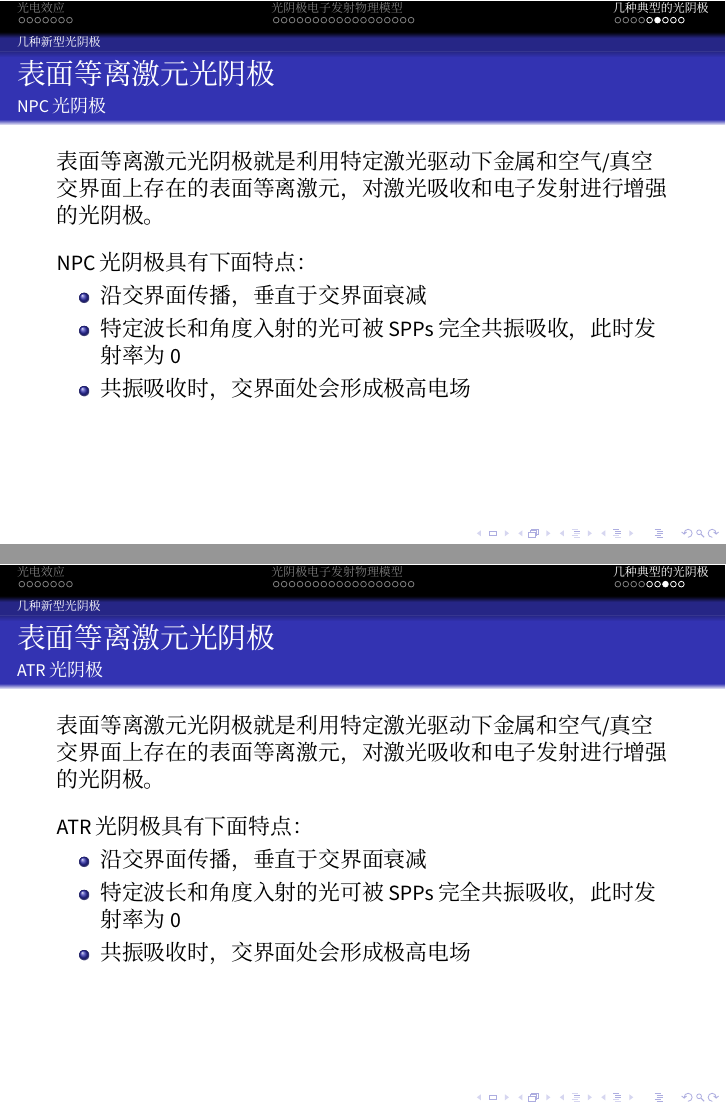
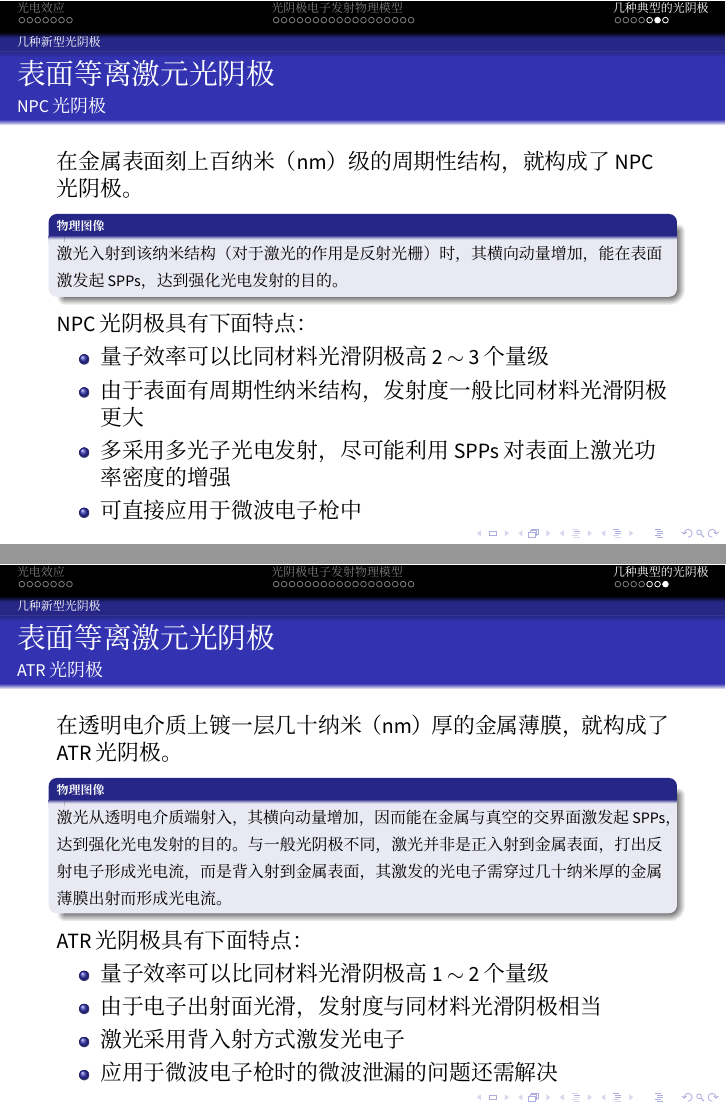
Before and after one commit to wenatuhs/PhotocathodePhysics, LaTeX slides (course.tex): pages 59 and 60 of 62 before the commit and pages 72 and 74 of 74 after it, joined at a grey line. Compiled offline with XeLaTeX; a missing font is replaced by an installed copy or a similar font.

Commit message:
基本搞定展示版本

```diff
--- a/course.tex
+++ b/course.tex
@@ -622,23 +649,41 @@
 \begin{frame}
 	\frametitle{Spicer-Dowell 模型}
 	\framesubtitle{光阴极的初始发射度}
-	利用三步模型，可以得到光阴极的初始发射度：
+	\only<1>{利用三步模型，可以得到光阴极的初始发射度：
+
+	\begin{center}
+	\includegraphics[width=0.6\linewidth]{emittance}
+	\end{center}}
+
+	\only<2>{
+	\begin{derivation}
+	\[\cdots\]
+	\end{derivation}
 	\begin{formula}{光阴极的初始发射度}
 	\[
 	\varepsilon_{n} =\sigma\sqrt{\dfrac{\hbar\omega-\phi_{\mathrm{eff}}}{3mc^2}}
 	\]
-	\end{formula}
+	\end{formula}}
 \end{frame}
 
 \begin{frame}
 	\frametitle{Spicer-Dowell 模型}
 	\framesubtitle{光阴极的折射定律}
-	利用三步模型，可以得到光阴极的折射定律：
+	\only<1>{利用三步模型，可以得到光阴极的折射定律：
+
+	\begin{center}
+	\includegraphics[width=0.6\linewidth]{refraction}
+	\end{center}}
+
+	\only<2>{
+	\begin{derivation}
+	\[\cdots\]
+	\end{derivation}
 	\begin{formula}{光阴极表面的折射定律}
 	\[
 	\frac{\sin\theta_\mathrm{out}}{\sin\theta_\mathrm{in}}=\sqrt{\frac{E+h\nu}{E+h\nu-\mu-\phi_\mathrm{eff}}}
 	\]
-	\end{formula}
+	\end{formula}}
 \end{frame}
 
 %\subsection{几个量子模型}
@@ -671,6 +716,8 @@
 
 \begin{frame}[label=current]
 	\frametitle{金属光阴极}
-	金属是常见的光阴极材料，其中 Cu 阴极和 Mg 阴极最为常用，LCLS 的光阴极注入器中使用的阴极就是 Cu 阴极。\\[10pt]
+	金属是常见的光阴极材料，其中 Cu 阴极和 Mg 阴极最为常用，LCLS 的光阴极注入器中使用的阴极就是 Cu 阴极。\\~\\
 
-	金属阴极的特点如下：
+	\only<1>{\begin{center}
+	\includegraphics[width=0.4\linewidth]{metal}
+	\end{center}}
@@ -683,2 +732,3 @@
 %	\item 性质稳定，可以在大气环境下短暂存放，方便加工与运输
 %	\item 工作寿命长，大都在 \SI{1000}{h} 以上
+	\end{itemize}}
@@ -688,30 +737,38 @@
 \begin{frame}[label=current]
 	\frametitle{半导体光阴极}
 	\framesubtitle{PEA 光阴极}
-	半导体光阴极也是近年来使用较广的阴极，按照半导体的电子亲和势可分为正电子亲和势（PEA）阴极及负电子亲和势（NEA）阴极。常见的 PEA 阴极主要是碱金属锑化物及碱金属碲化物，如 $\sf Cs_2Te,Cs_3Sb,K_3Sb,Na_3Sb,Li_3Sb$，近年来多碱金属锑化物阴极也逐渐流行起来，例如 $\sf Na_2KSb,K_2CsSb$ 等。FLASH 所使用的光阴极就是 $\sf Cs_2Te$ 阴极。\\[10pt]
+	半导体光阴极也是近年来使用较广的阴极，按照半导体的电子亲和势可分为正电子亲和势（PEA）阴极及负电子亲和势（NEA）阴极。常见的 PEA 阴极主要是碱金属锑化物及碱金属碲化物，如 $\sf Cs_2Te,Cs_3Sb,K_3Sb,Na_3Sb,Li_3Sb$，近年来多碱金属锑化物阴极也逐渐流行起来，例如 $\sf Na_2KSb,K_2CsSb$ 等。FLASH 所使用的光阴极就是 $\sf Cs_2Te$ 阴极。\\~\\
 
-	PEA 光阴极的特点如下：
+	\only<1>{\begin{center}
+	\includegraphics[width=0.3\linewidth]{PEA}
+	\end{center}}
+
+	\only<2>{PEA 光阴极的特点如下：
 	\begin{itemize}
 	\item 量子效率 QE 较高，一般大于 5\%
 	\item 皮秒（ps）级响应时间
 	\item 对工作环境真空度要求相对较低，\SI{1e-9}{Torr} 即可工作
 	\item 需要紫外（UV）激光驱动
-	\end{itemize}
+	\end{itemize}}
 \end{frame}
 
 \begin{frame}[label=current]
 	\frametitle{半导体光阴极}
 	\framesubtitle{NEA 光阴极}
-	常见的 NEA 阴极主要是砷化镓 $\sf GaAs$ 及氮化镓 $\sf GaN$ 阴极，JLab 的能量回收加速器 ERL 中使用的就是 $\sf GaAs$ 阴极。\\[10pt]
+	常见的 NEA 阴极主要是砷化镓 $\sf GaAs$ 及氮化镓 $\sf GaN$ 阴极，JLab 的能量回收加速器 ERL 中使用的就是 $\sf GaAs$ 阴极。\\~\\
 
-	NEA 光阴极的特点如下：
+	\only<1>{\begin{center}
+	\includegraphics[width=0.3\linewidth]{NEA}
+	\end{center}}
+
+	\only<2>{NEA 光阴极的特点如下：
 	\begin{itemize}
 	\alert{\item 量子效率 QE 很高，可达 10\%}
 	\item 响应时间很长，一般在几十皮秒（ps）量级
 	\item 对工作环境真空度要求很高，低于 \SI{1e-10}{Torr} 的真空度下才可以正常工作，且需要低温环境
 	\item 近红外（NIR）激光即可驱动
 	\alert{\item 可产生极化电子束}
-	\end{itemize}
+	\end{itemize}}
 \end{frame}
 
 \subsection{几种新型光阴极}
@@ -723,2 +780,4 @@
 
-	表面等离激元具有下面特点：
+	\only<1>{\begin{center}
+	\includegraphics[width=0.9\linewidth]{sps}
+	\end{center}}
@@ -728,31 +789,56 @@
 	\item SPPs 沿交界面传播，垂直于交界面衰减
 	\item 特定波长和角度入射的光可被 SPPs \alert{完全共振吸收}，此时交界面处会形成\alert{极高电场}
+	\end{itemize}}}
+	\only<3>{由于 SPPs 有提高入射光吸收率/增强阴极表面光场的性质，可以利用 SPPs 来加强光电发射，提高阴极的量子效率。在金属阴极表面激发起 SPPs，一般采用下面两种方式：
+	\begin{itemize}
+	\item 利用金属表面的光栅结构来提高入射光的横向波数，这种方式对应 \alert{NPC（Nano-Patterned Cathode）阴极}
+	\item 通过将光射入电介质以提高入射光的横向波数，这种方式对应 \alert{ATR（Attenuated Total Reflectance）阴极}
 	\end{itemize}
+	\begin{center}
+	\includegraphics[width=0.6\linewidth]{excitation}
+	\end{center}}
 \end{frame}
 
 \begin{frame}[label=current]
 	\frametitle{表面等离激元光阴极}
 	\framesubtitle{NPC 光阴极}
-	表面等离激元光阴极就是利用特定激光驱动下金属和空气/真空交界面上存在的表面等离激元，对激光吸收和电子发射进行增强的光阴极。\\[10pt]
+	在金属表面刻上百纳米（nm）级的周期性结构，就构成了 NPC 光阴极。
+	\begin{physics}
+	激光入射到该纳米结构（对于激光的作用是反射光栅）时，其横向动量增加，能在表面激发起 SPPs，达到强化光电发射的目的。
+	\end{physics}
 
-	NPC 光阴极具有下面特点：
+	\only<1>{\begin{center}
+	\includegraphics[width=0.3\linewidth]{NPC}
+	\end{center}}
+
+	\only<2>{NPC 光阴极具有下面特点：
 	\begin{itemize}
-	\item 沿交界面传播，垂直于交界面衰减
-	\item 特定波长和角度入射的光可被 SPPs 完全共振吸收，此时发射率为 0
-	\item 共振吸收时，交界面处会形成极高电场
-	\end{itemize}
+	\item 量子效率可以比同材料光滑阴极高 2 $\sim$ 3 个量级
+	\item 由于表面有周期性纳米结构，发射度一般比同材料光滑阴极更大
+	\item 多采用多光子光电发射，尽可能利用 SPPs 对表面上激光功率密度的增强
+	\item 可直接应用于微波电子枪中
+	\end{itemize}}
 \end{frame}
 
 \begin{frame}[label=current]
 	\frametitle{表面等离激元光阴极}
 	\framesubtitle{ATR 光阴极}
-	表面等离激元光阴极就是利用特定激光驱动下金属和空气/真空交界面上存在的表面等离激元，对激光吸收和电子发射进行增强的光阴极。\\[10pt]
+	在透明电介质上镀一层几十纳米（nm）厚的金属薄膜，就构成了 ATR 光阴极。
+	\begin{physics}
+	激光从透明电介质端射入，其横向动量增加，因而能在金属与真空的交界面激发起 SPPs，达到强化光电发射的目的。与一般光阴极不同，激光并非是正入射到金属表面，打出反射电子形成光电流，而是背入射到金属表面，其激发的光电子需穿过几十纳米厚的金属薄膜出射而形成光电流。
+	\end{physics}
 
+	\only<1>{\begin{center}
+	\includegraphics[width=0.4\linewidth]{ATR}
+	\end{center}}
+
+	\only<2>{
 	ATR 光阴极具有下面特点：
 	\begin{itemize}
-	\item 沿交界面传播，垂直于交界面衰减
-	\item 特定波长和角度入射的光可被 SPPs 完全共振吸收，此时发射率为 0
-	\item 共振吸收时，交界面处会形成极高电场
-	\end{itemize}
+	\item 量子效率可以比同材料光滑阴极高 1 $\sim$ 2 个量级
+	\item 由于电子出射面光滑，发射度与同材料光滑阴极相当
+	\item 激光采用背入射方式激发光电子
+	\item 应用于微波电子枪时的微波泄漏的问题还需解决
+	\end{itemize}}
 \end{frame}
 
```
Also changed, not shown: figures/3-step.pdf (deleted), figures/ATR.png (added), figures/child.png (added), figures/tunnel.png (added), course.tex (88 more changed lines).
